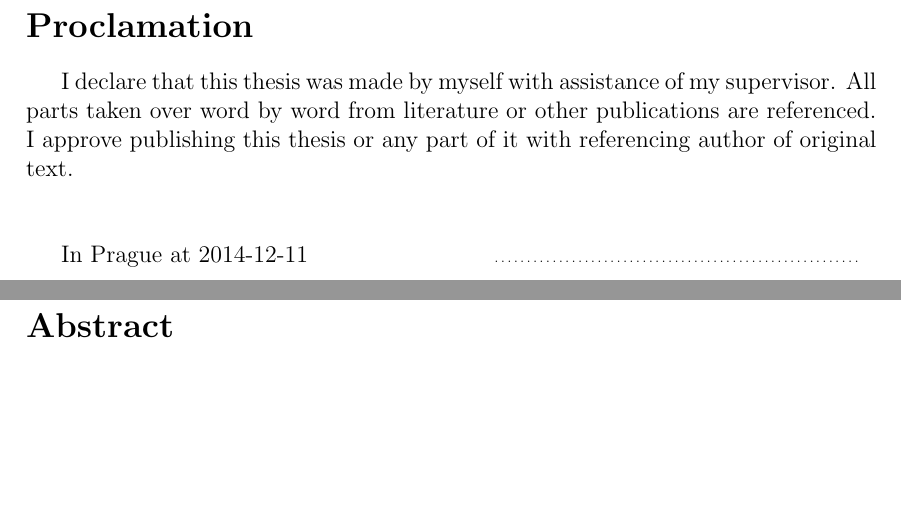
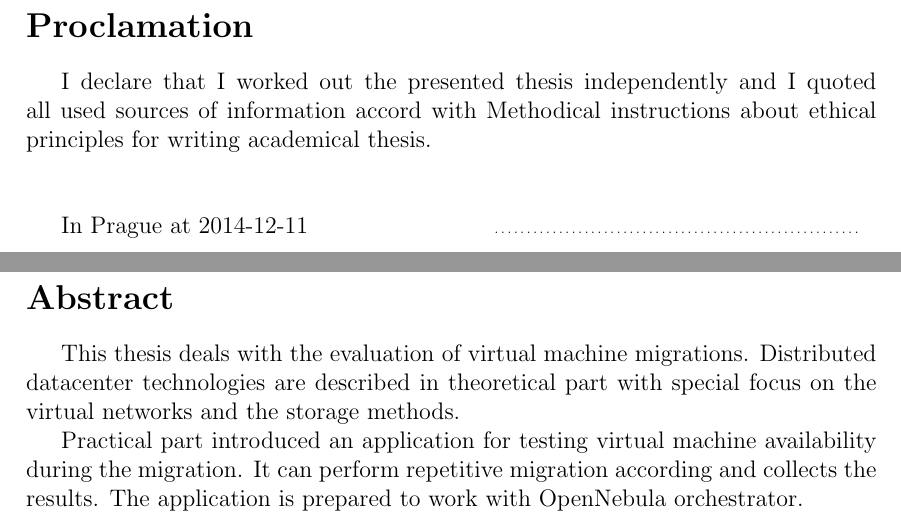
Before and after one commit to tomkukral/master-thesis, a LaTeX thesis (thesis.tex): two parts of pages 1 and 2 of 26, joined at a grey line, cut so that both start at the same text, the shorter picture padded with empty space. Compiled offline with pdfLaTeX.

Commit message:
changing Proclamation and Abstract

```diff
--- a/thesis.tex
+++ b/thesis.tex
@@ -184,7 +184,7 @@
 
 %prohlášení
 \begin{spodnitext}{Proclamation}
-I declare that this thesis was made by myself with assistance of my supervisor. All parts taken over word by word from literature or other publications are referenced. I approve publishing this thesis or any part of it with referencing author of original text.
+I declare that I worked out the presented thesis independently and I quoted all used sources of information accord with Methodical instructions about ethical principles for writing academical thesis.
 
 \vspace{10mm}
 In~\Place~at~\Datefull \hfill \hbox to 65mm{\tiny\dotfill}
@@ -195,8 +195,11 @@ In~\Place~at~\Datefull \hfill \hbox to 65mm{\tiny\dotfill}
 
 % abstrakt
 \begin{spodnitext}{Abstract}
-%	This master thesis deals with testing data networks in cloud environment. Techniques of inter and intra-cloud networks are described in theoretical part as well as virtual machine migrations.
-% 	Practical part brings methodology and framework for testing virtual machine migration. Measurements are performed at OpenNebula cloud environment with {KVM} virtual machines.
+This thesis deals with the evaluation of virtual machine migrations. Distributed datacenter technologies are described in theoretical part with special focus on the virtual networks and the storage methods.
+
+Practical part introduced an application for testing virtual machine availability during the migration.
+It can perform repetitive migration according and collects the results.
+The application is prepared to work with OpenNebula orchestrator.
 \end{spodnitext}
 
 
```
Also changed, not shown: thesis.pdf.
